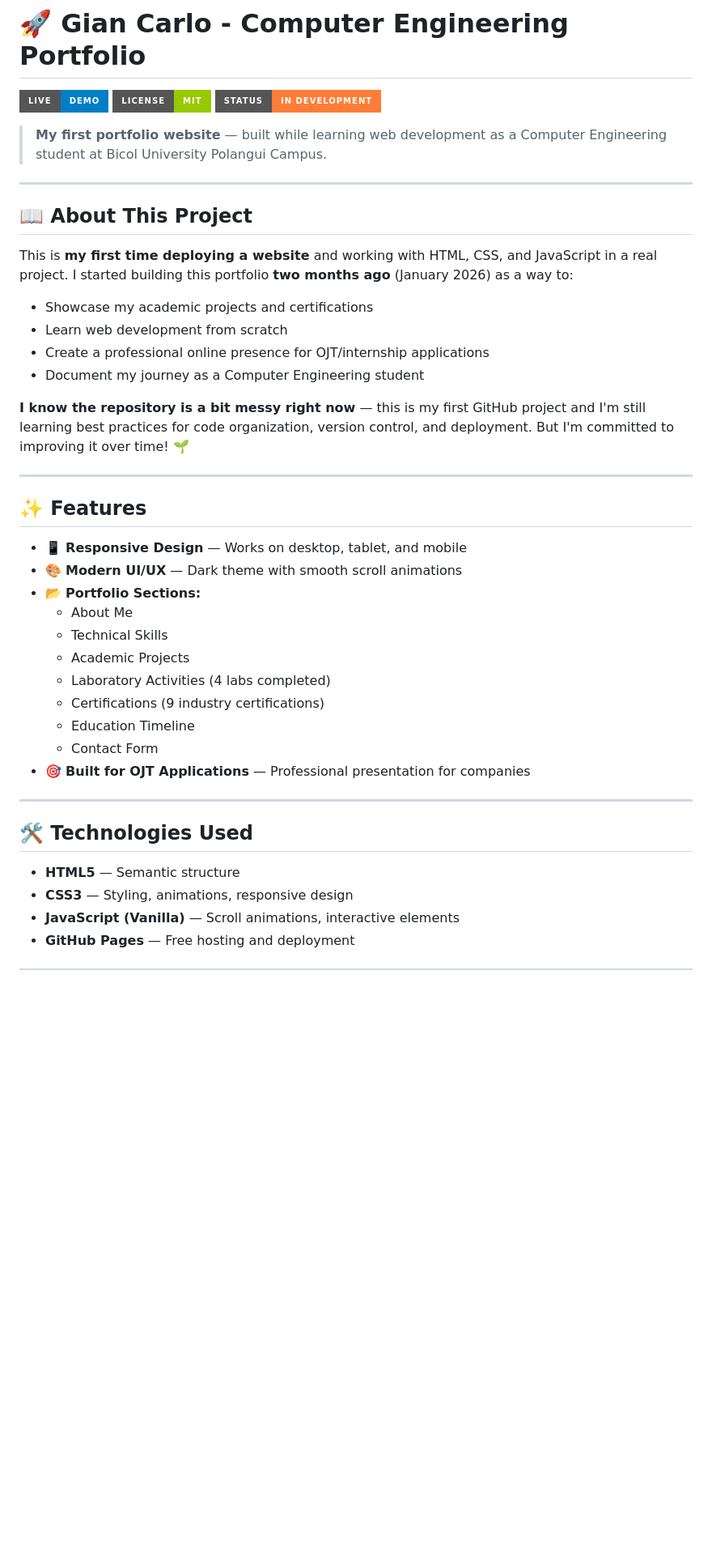
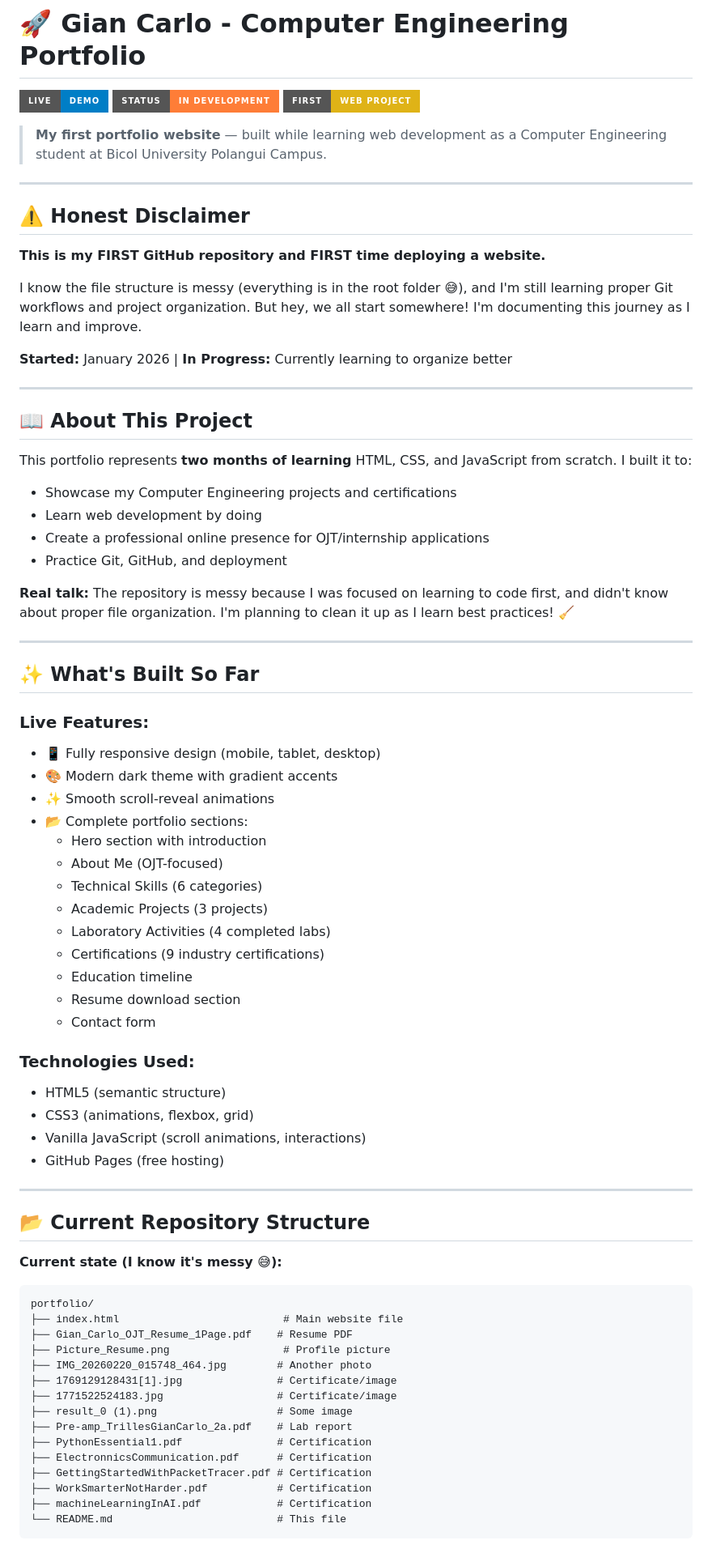
Before and after one commit to trillesgian29-cpu/MyyPortfolio, a Markdown page: README.md, the part around one of its changes. Shown at 81% size. GitHub-like rendering; badges without logos; blank space fills up the shorter version.

````diff
--- a/README.md
+++ b/README.md
@@ -1,45 +1,80 @@
 # 🚀 Gian Carlo - Computer Engineering Portfolio
 
-[![Live Demo](https://img.shields.io/badge/Live-Demo-blue?style=for-the-badge)](https://yourusername.github.io)
-[![License](https://img.shields.io/badge/License-MIT-green?style=for-the-badge)](LICENSE)
-[![Status](https://img.shields.io/badge/Status-In%20Development-orange?style=for-the-badge)]()
+[![Live Demo](https://img.shields.io/badge/Live-Demo-blue?style=for-the-badge)](https://trillesgian29-cpu.github.io/portfolio)
+[![Status](https://img.shields.io/badge/Status-In%20Development-orange?style=for-the-badge)](#-current-status--roadmap)
+[![First Project](https://img.shields.io/badge/First-Web%20Project-yellow?style=for-the-badge)]()
 
 > **My first portfolio website** — built while learning web development as a Computer Engineering student at Bicol University Polangui Campus.
 
 ---
 
-## 📖 About This Project
+## ⚠️ **Honest Disclaimer**
 
-This is **my first time deploying a website** and working with HTML, CSS, and JavaScript in a real project. I started building this portfolio **two months ago** (January 2026) as a way to:
+**This is my FIRST GitHub repository and FIRST time deploying a website.**
 
-- Showcase my academic projects and certifications
-- Learn web development from scratch
-- Create a professional online presence for OJT/internship applications
-- Document my journey as a Computer Engineering student
+I know the file structure is messy (everything is in the root folder 😅), and I'm still learning proper Git workflows and project organization. But hey, we all start somewhere! I'm documenting this journey as I learn and improve.
 
-**I know the repository is a bit messy right now** — this is my first GitHub project and I'm still learning best practices for code organization, version control, and deployment. But I'm committed to improving it over time! 🌱
+**Started:** January 2026 | **In Progress:** Currently learning to organize better
 
 ---
 
-## ✨ Features
+## 📖 About This Project
 
-- 📱 **Responsive Design** — Works on desktop, tablet, and mobile
-- 🎨 **Modern UI/UX** — Dark theme with smooth scroll animations
-- 📂 **Portfolio Sections:**
-  - About Me
-  - Technical Skills
-  - Academic Projects
-  - Laboratory Activities (4 labs completed)
-  - Certifications (9 industry certifications)
-  - Education Timeline
-  - Contact Form
-- 🎯 **Built for OJT Applications** — Professional presentation for companies
+This portfolio represents **two months of learning** HTML, CSS, and JavaScript from scratch. I built it to:
+
+- Showcase my Computer Engineering projects and certifications
+- Learn web development by doing
+- Create a professional online presence for OJT/internship applications
+- Practice Git, GitHub, and deployment
+
+**Real talk:** The repository is messy because I was focused on learning to code first, and didn't know about proper file organization. I'm planning to clean it up as I learn best practices! 🧹
 
 ---
 
-## 🛠️ Technologies Used
+## ✨ What's Built So Far
 
-- **HTML5** — Semantic structure
-- **CSS3** — Styling, animations, responsive design
-- **JavaScript (Vanilla)** — Scroll animations, interactive elements
-- **GitHub Pages** — Free hosting and deployment
+### **Live Features:**
+- 📱 Fully responsive design (mobile, tablet, desktop)
+- 🎨 Modern dark theme with gradient accents
+- ✨ Smooth scroll-reveal animations
+- 📂 Complete portfolio sections:
+  - Hero section with introduction
+  - About Me (OJT-focused)
+  - Technical Skills (6 categories)
+  - Academic Projects (3 projects)
+  - Laboratory Activities (4 completed labs)
+  - Certifications (9 industry certifications)
+  - Education timeline
+  - Resume download section
+  - Contact form
+
+### **Technologies Used:**
+- HTML5 (semantic structure)
+- CSS3 (animations, flexbox, grid)
+- Vanilla JavaScript (scroll animations, interactions)
+- GitHub Pages (free hosting)
+
+---
+
+## 📂 Current Repository Structure
+
+**Current state (I know it's messy 😅):**
+
+```
+portfolio/
+├── index.html                          # Main website file
+├── Gian_Carlo_OJT_Resume_1Page.pdf    # Resume PDF
+├── Picture_Resume.png                  # Profile picture
+├── IMG_20260220_015748_464.jpg        # Another photo
+├── 1769129128431[1].jpg               # Certificate/image
+├── 1771522524183.jpg                  # Certificate/image
+├── result_0 (1).png                   # Some image
+├── Pre-amp_TrillesGianCarlo_2a.pdf    # Lab report
+├── PythonEssential1.pdf               # Certification
+├── ElectronnicsCommunication.pdf      # Certification
+├── GettingStartedWithPacketTracer.pdf # Certification
+├── WorkSmarterNotHarder.pdf           # Certification
+├── machineLearningInAI.pdf            # Certification
+└── README.md                          # This file
+```
+
````
Also changed, not shown: other parts of README.md (+281 -163 lines).
